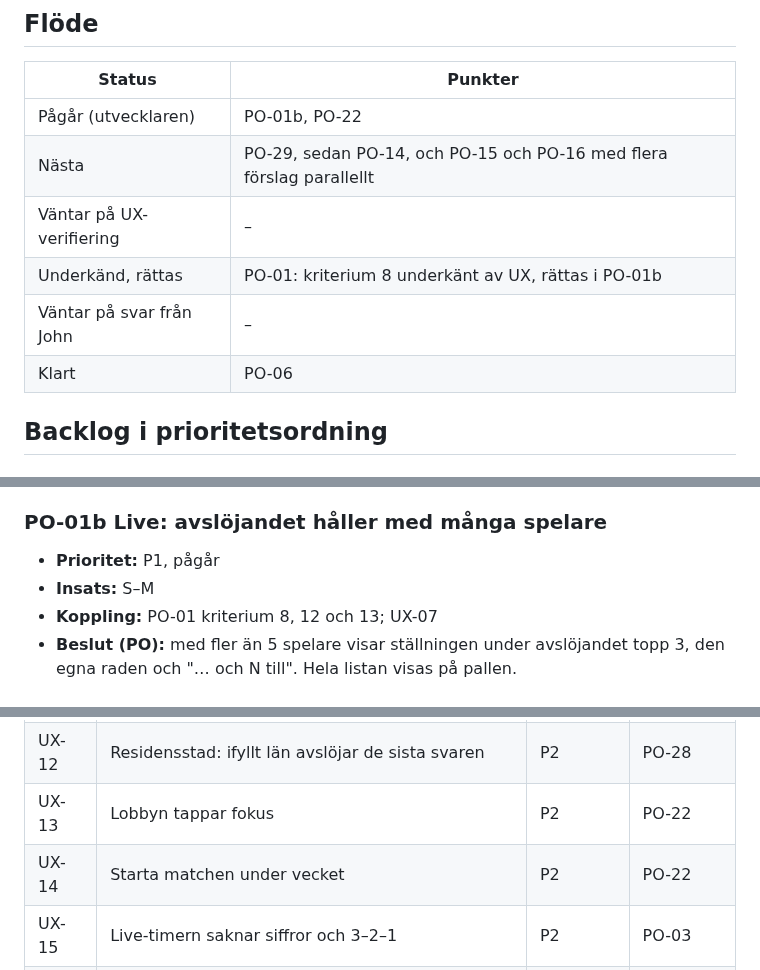
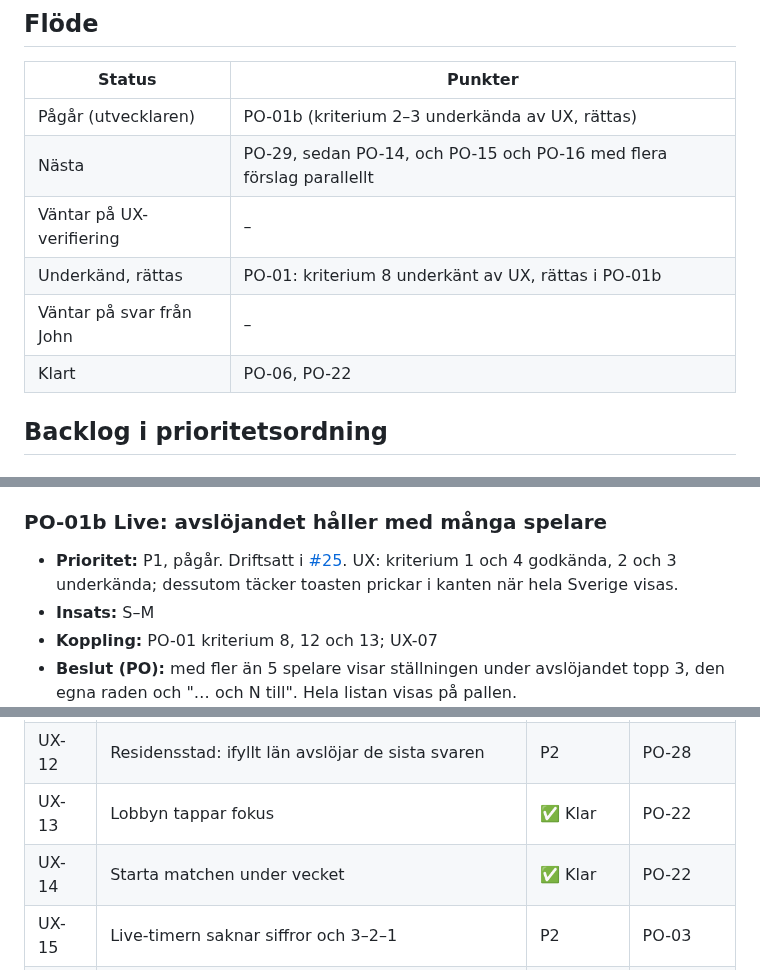
Before and after one commit to hamiltoon/sweden-county-quiz, a Markdown page: BACKLOG.md, 3 parts joined by grey strips. GitHub-like rendering.

Commit message:
Backlog: PO-22 klar, PO-01b delvis underkänd
Co-Authored-By: Claude Opus 5.5 <noreply@anthropic.com>
Claude-Session: https://claude.ai/code/session_01PTbzZXZdzDxTaivzKg7RHA

```diff
--- a/BACKLOG.md
+++ b/BACKLOG.md
@@ -45,12 +45,12 @@ Beslutat med John 2026-10-25. Det är kontrollen av resultatet som begränsar os
 
 | Status | Punkter |
 |---|---|
-| Pågår (utvecklaren) | PO-01b, PO-22 |
+| Pågår (utvecklaren) | PO-01b (kriterium 2–3 underkända av UX, rättas) |
 | Nästa | PO-29, sedan PO-14, och PO-15 och PO-16 med flera förslag parallellt |
 | Väntar på UX-verifiering | – |
 | Underkänd, rättas | PO-01: kriterium 8 underkänt av UX, rättas i PO-01b |
 | Väntar på svar från John | – |
-| Klart | PO-06 |
+| Klart | PO-06, PO-22 |
 
 ## Backlog i prioritetsordning
 
@@ -83,7 +83,8 @@ Beslutat med John 2026-10-25. Det är kontrollen av resultatet som begränsar os
       läsa prickar och ställning. (Tillagt 2026-10-25.)
 
 ### PO-01b Live: avslöjandet håller med många spelare
-- **Prioritet:** P1, pågår
+- **Prioritet:** P1, pågår. Driftsatt i [#25](https://github.com/hamiltoon/sweden-county-quiz/pull/25). UX: kriterium 1 och 4 godkända,
+  2 och 3 underkända; dessutom täcker toasten prickar i kanten när hela Sverige visas.
 - **Insats:** S–M
 - **Koppling:** PO-01 kriterium 8, 12 och 13; UX-07
 - **Beslut (PO):** med fler än 5 spelare visar ställningen under avslöjandet topp 3, den egna raden och "… och N till".
@@ -460,8 +461,8 @@ Fynd från UX-specialisten (UX-01, UX-02 …) läggs in här med prioritet och k
 | UX-10 | Namnbyte lämnar gamla resultat | P3 | PO-21 |
 | UX-11 | Kartan går inte att spela med tangentbord/skärmläsare | Parkerad | – |
 | UX-12 | Residensstad: ifyllt län avslöjar de sista svaren | P2 | PO-28 |
-| UX-13 | Lobbyn tappar fokus | P2 | PO-22 |
-| UX-14 | Starta matchen under vecket | P2 | PO-22 |
+| UX-13 | Lobbyn tappar fokus | ✅ Klar | PO-22 |
+| UX-14 | Starta matchen under vecket | ✅ Klar | PO-22 |
 | UX-15 | Live-timern saknar siffror och 3–2–1 | P2 | PO-03 |
 | UX-16 | Live: klick i havet ignoreras tyst | P2 | PO-23 |
 | UX-17 | Live: sjömiss ger bara "Fel." | P2 | PO-23 |
```
Also changed, not shown: other parts of BACKLOG.md (+2 -1 lines).
